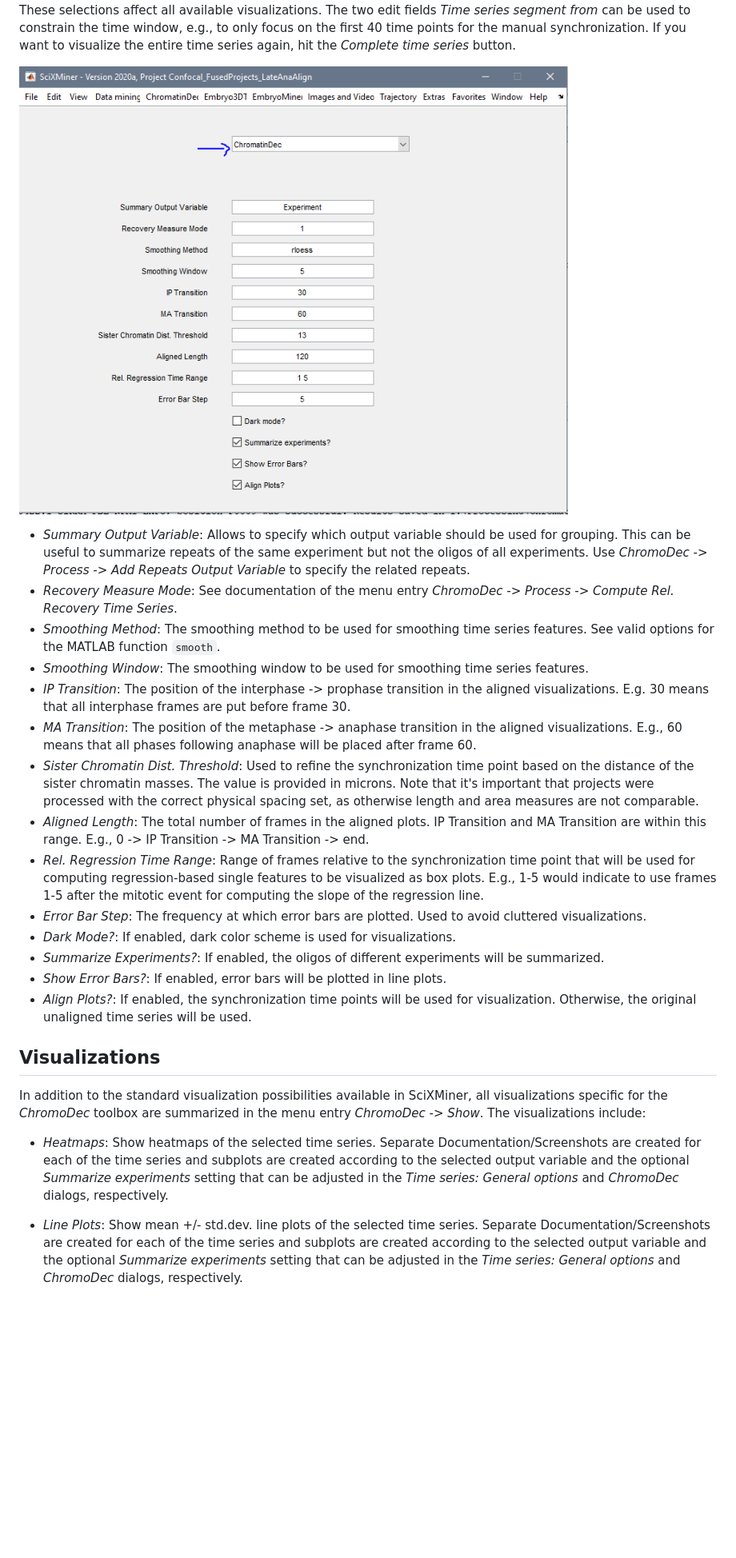
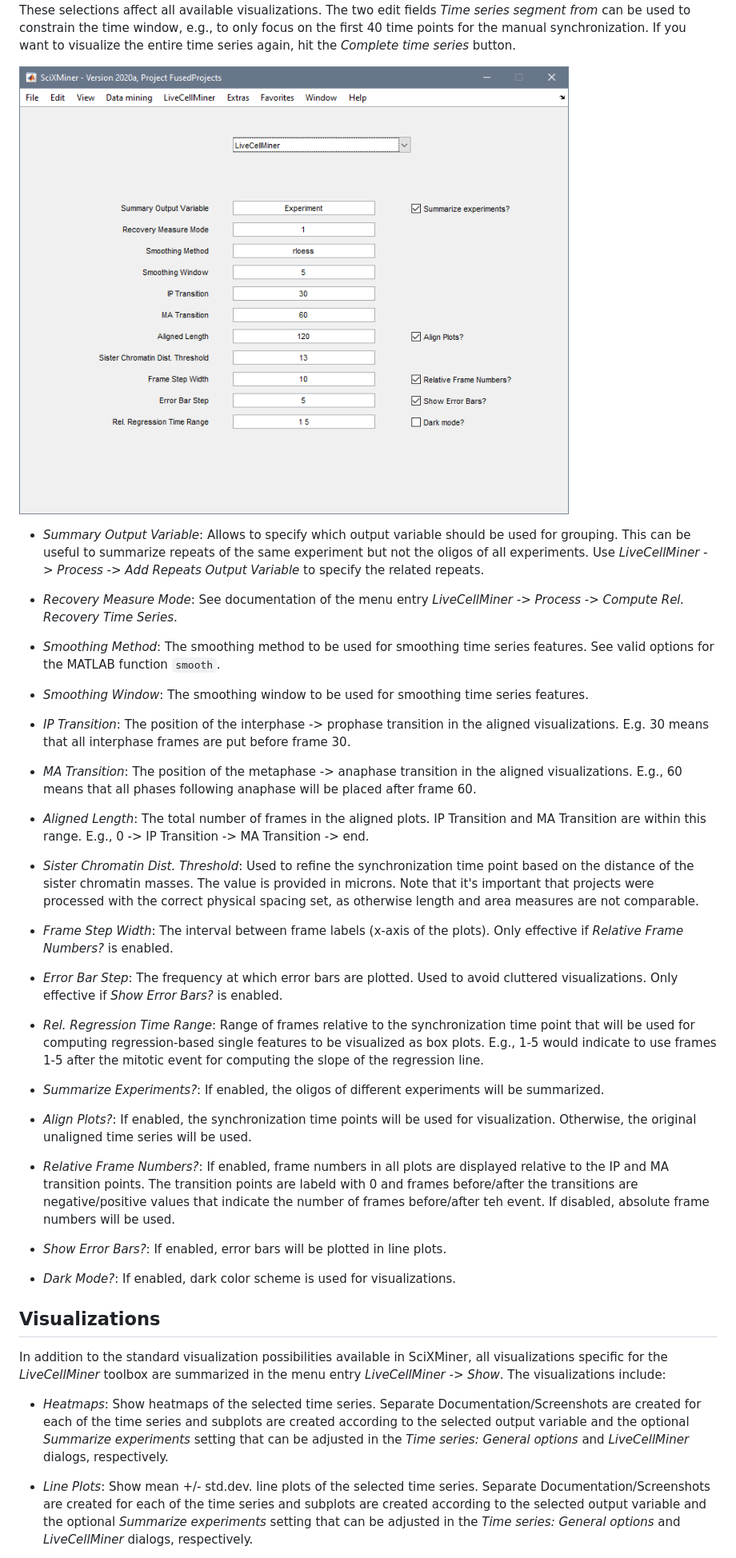
Before and after one commit to stegmaierj/LiveCellMiner, a Markdown page: README.md, the part around one of its changes. Shown at 80% size. Rendered like a GitHub page; pictures changed too: Documentation/Screenshots/LiveCellMinerDialog.png (added); blank space fills up the shorter version.

```diff
--- a/README.md
+++ b/README.md
@@ -79,29 +82,45 @@ The listbox enumerates all available time series allows to select a time series
 
 The output variable *Selection of output variable* controls how the data are split for the visualization and uses the same classes as for the class-based data point selection, e.g., to group data points according to the same microscope, experiment, cell Id or oligoID. For instance, if *All* is selected, all cells are plotted in a single plot. If *Experiment* is selected, all cells corresponding to a single experiment are plotted in the same plot, with subplots for each of the experiments. Also useful is e.g., *OligoID* that allows to summarize the results of the same treatment. These selections affect all available visualizations. The two edit fields *Time series segment from* can be used to constrain the time window, e.g., to only focus on the first 40 time points for the manual synchronization. If you want to visualize the entire time series again, hit the *Complete time series* button.
 
-![ChromoDec Parameters](Documentation/Screenshots/ChromoDecDialog.png "The overview of the parameters used by the ChromoDec toolbox.")
+![LiveCellMiner Parameters](Documentation/Screenshots/LiveCellMinerDialog.png "The overview of the parameters used by the LiveCellMiner toolbox.")
 
-- *Summary Output Variable*: Allows to specify which output variable should be used for grouping. This can be useful to summarize repeats of the same experiment but not the oligos of all experiments. Use *ChromoDec -> Process -> Add Repeats Output Variable* to specify the related repeats.
-- *Recovery Measure Mode*: See documentation of the menu entry *ChromoDec -> Process -> Compute Rel. Recovery Time Series*.
+- *Summary Output Variable*: Allows to specify which output variable should be used for grouping. This can be useful to summarize repeats of the same experiment but not the oligos of all experiments. Use *LiveCellMiner -> Process -> Add Repeats Output Variable* to specify the related repeats.
+- *Recovery Measure Mode*: See documentation of the menu entry *LiveCellMiner -> Process -> Compute Rel. Recovery Time Series*.
+
 - *Smoothing Method*: The smoothing method to be used for smoothing time series features. See valid options for the MATLAB function `smooth`.
+
 - *Smoothing Window*: The smoothing window to be used for smoothing time series features.
+
 - *IP Transition*: The position of the interphase -> prophase transition in the aligned visualizations. E.g. 30 means that all interphase frames are put before frame 30.
+
 - *MA Transition*: The position of the metaphase -> anaphase transition in the aligned visualizations. E.g., 60 means that all phases following anaphase will be placed after frame 60.
+
+- *Aligned Length*: The total number of frames in the aligned plots. IP Transition and MA Transition are within this range. E.g., 0 -> IP Transition -> MA Transition -> end.
+
 - *Sister Chromatin Dist. Threshold*: Used to refine the synchronization time point based on the distance of the sister chromatin masses. The value is provided in microns. Note that it's important that projects were processed with the correct physical spacing set, as otherwise length and area measures are not comparable.
-- *Aligned Length*: The total number of frames in the aligned plots. IP Transition and MA Transition are within this range. E.g., 0 -> IP Transition -> MA Transition -> end.
+
+- *Frame Step Width*: The interval between frame labels (x-axis of the plots). Only effective if *Relative Frame Numbers?* is enabled.
+
+- *Error Bar Step*: The frequency at which error bars are plotted. Used to avoid cluttered visualizations. Only effective if *Show Error Bars?* is enabled.
+
 - *Rel. Regression Time Range*: Range of frames relative to the synchronization time point that will be used for computing regression-based single features to be visualized as box plots. E.g., 1-5 would indicate to use frames 1-5 after the mitotic event for computing the slope of the regression line.
-- *Error Bar Step*: The frequency at which error bars are plotted. Used to avoid cluttered visualizations.
+
+- *Summarize Experiments?*: If enabled, the oligos of different experiments will be summarized.
+
+- *Align Plots?*: If enabled, the synchronization time points will be used for visualization. Otherwise, the original unaligned time series will be used.
+
+- *Relative Frame Numbers?*: If enabled, frame numbers in all plots are displayed relative to the IP and MA transition points. The transition points are labeld with 0 and frames before/after the transitions are negative/positive values that indicate the number of frames before/after teh event. If disabled, absolute frame numbers will be used.
+
+- *Show Error Bars?*: If enabled, error bars will be plotted in line plots.
+
 - *Dark Mode?*: If enabled, dark color scheme is used for visualizations.
-- *Summarize Experiments?*: If enabled, the oligos of different experiments will be summarized.
-- *Show Error Bars?*: If enabled, error bars will be plotted in line plots.
-- *Align Plots?*: If enabled, the synchronization time points will be used for visualization. Otherwise, the original unaligned time series will be used.
 
 
 
 ## Visualizations
-In addition to the standard visualization possibilities available in SciXMiner, all visualizations specific for the *ChromoDec* toolbox are summarized in the menu entry *ChromoDec -> Show*. The visualizations include:
+In addition to the standard visualization possibilities available in SciXMiner, all visualizations specific for the *LiveCellMiner* toolbox are summarized in the menu entry *LiveCellMiner -> Show*. The visualizations include:
 
-- *Heatmaps*: Show heatmaps of the selected time series. Separate Documentation/Screenshots are created for each of the time series and subplots are created according to the selected output variable and the optional *Summarize experiments* setting that can be adjusted in the *Time series: General options* and *ChromoDec* dialogs, respectively.
+- *Heatmaps*: Show heatmaps of the selected time series. Separate Documentation/Screenshots are created for each of the time series and subplots are created according to the selected output variable and the optional *Summarize experiments* setting that can be adjusted in the *Time series: General options* and *LiveCellMiner* dialogs, respectively.
 
-- *Line Plots*: Show mean +/- std.dev. line plots of the selected time series. Separate Documentation/Screenshots are created for each of the time series and subplots are created according to the selected output variable and the optional *Summarize experiments* setting that can be adjusted in the *Time series: General options* and *ChromoDec* dialogs, respectively.
+- *Line Plots*: Show mean +/- std.dev. line plots of the selected time series. Separate Documentation/Screenshots are created for each of the time series and subplots are created according to the selected output variable and the optional *Summarize experiments* setting that can be adjusted in the *Time series: General options* and *LiveCellMiner* dialogs, respectively.
 
```
Also changed, not shown: other parts of README.md (+42 -31 lines), Documentation/Screenshots/SciXMinerProjectOverview.png, Documentation/Screenshots/SciXMinerTimeSeries.png.
